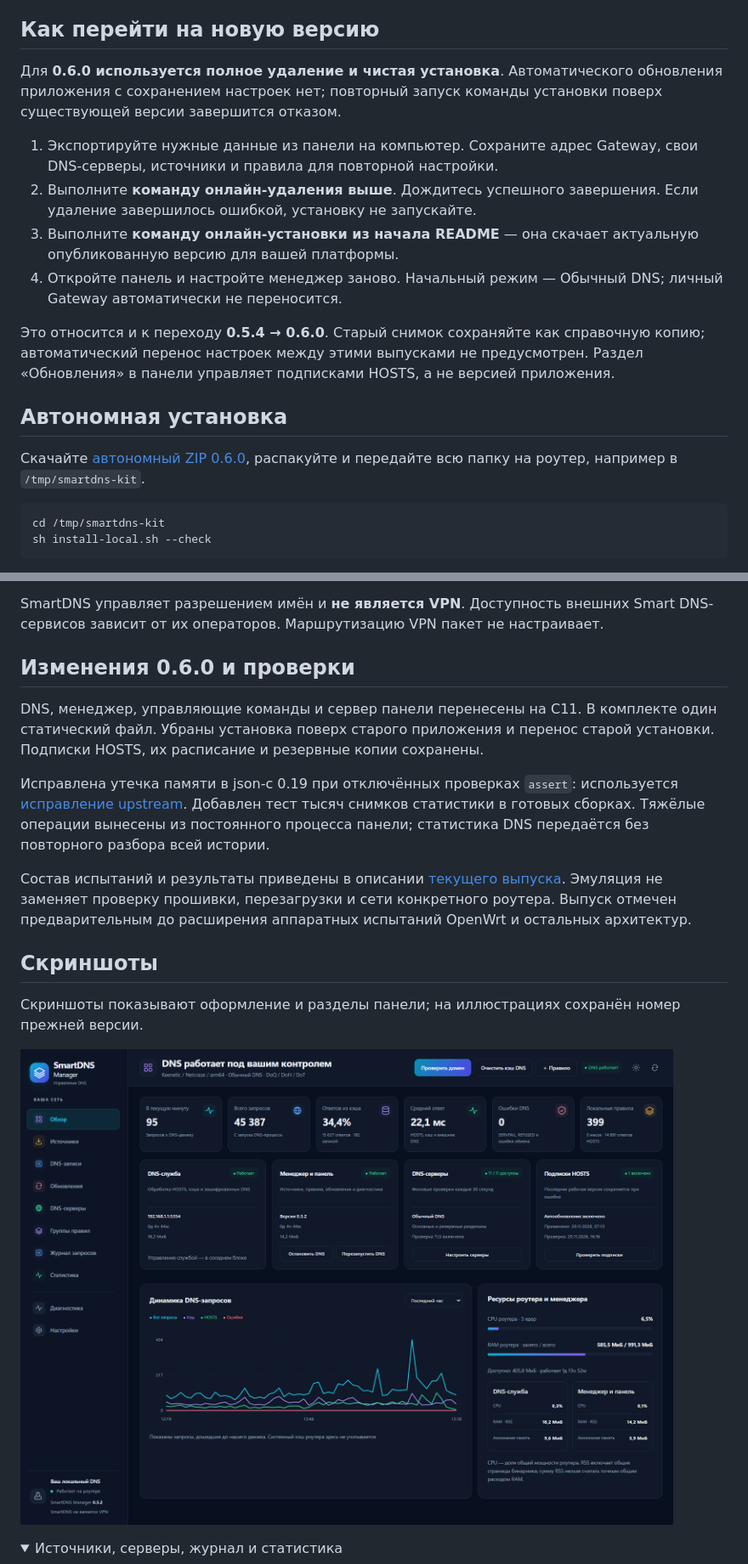
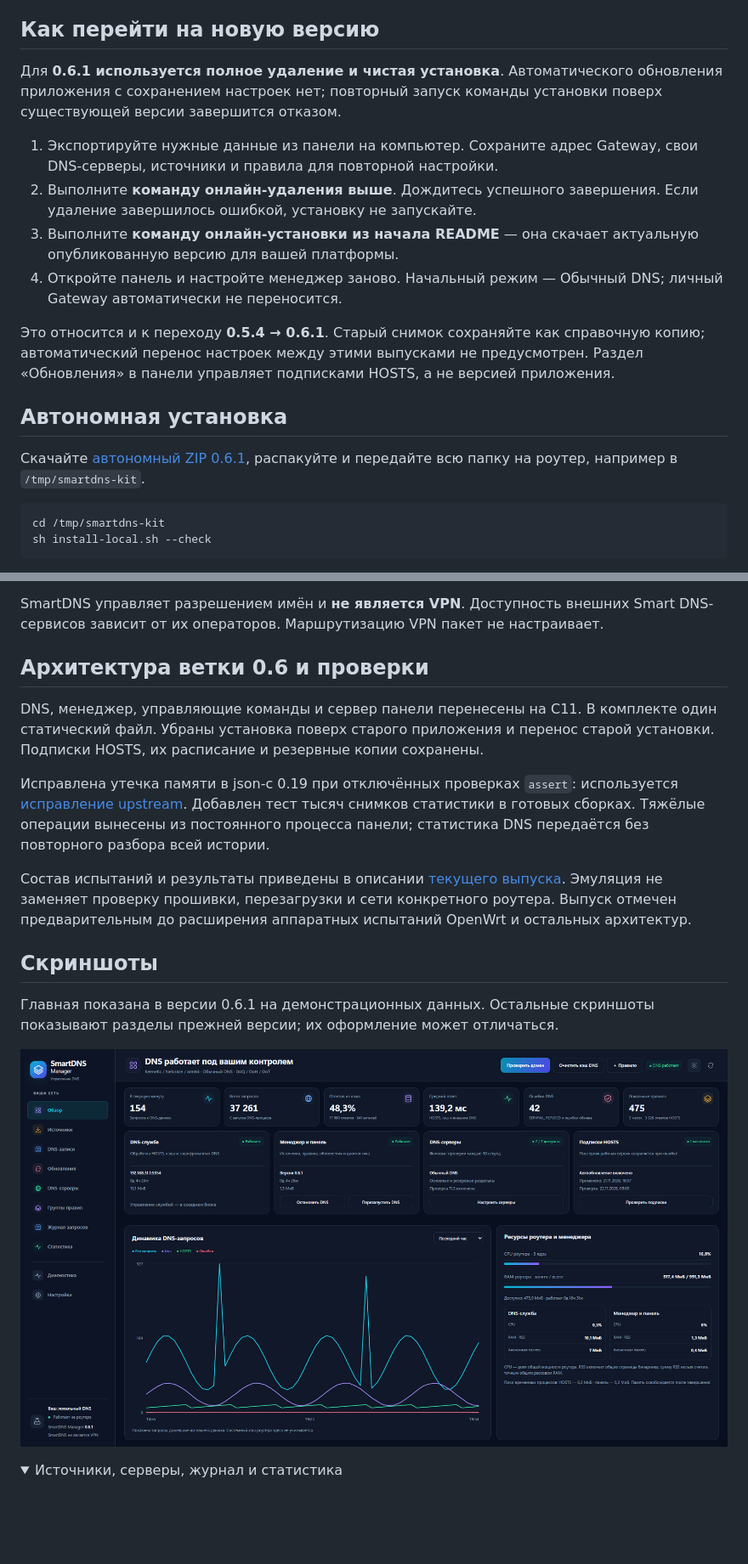
Before and after one commit to shurshick/SmartDNS_Manager, a Markdown page: README.md, 2 parts joined by grey strips. Shown at 85% size. Drawn GitHub-style; pictures changed too: screenshots/dashboard.png; folded sections open; blank space fills up the shorter version.

Commit message:
Release 0.6.1: verified DNS recovery, TCP bootstrap and compact dashboard

````diff
--- a/README.md
+++ b/README.md
@@ -69,18 +80,18 @@ OpenWrt:
 
 ## Как перейти на новую версию
 
-Для **0.6.0 используется полное удаление и чистая установка**. Автоматического обновления приложения с сохранением настроек нет; повторный запуск команды установки поверх существующей версии завершится отказом.
+Для **0.6.1 используется полное удаление и чистая установка**. Автоматического обновления приложения с сохранением настроек нет; повторный запуск команды установки поверх существующей версии завершится отказом.
 
 1. Экспортируйте нужные данные из панели на компьютер. Сохраните адрес Gateway, свои DNS-серверы, источники и правила для повторной настройки.
 2. Выполните **команду онлайн-удаления выше**. Дождитесь успешного завершения. Если удаление завершилось ошибкой, установку не запускайте.
 3. Выполните **команду онлайн-установки из начала README** — она скачает актуальную опубликованную версию для вашей платформы.
 4. Откройте панель и настройте менеджер заново. Начальный режим — Обычный DNS; личный Gateway автоматически не переносится.
 
-Это относится и к переходу **0.5.4 → 0.6.0**. Старый снимок сохраняйте как справочную копию; автоматический перенос настроек между этими выпусками не предусмотрен. Раздел «Обновления» в панели управляет подписками HOSTS, а не версией приложения.
+Это относится и к переходу **0.5.4 → 0.6.1**. Старый снимок сохраняйте как справочную копию; автоматический перенос настроек между этими выпусками не предусмотрен. Раздел «Обновления» в панели управляет подписками HOSTS, а не версией приложения.
 
 ## Автономная установка
 
-Скачайте [автономный ZIP 0.6.0](https://github.com/shurshick/SmartDNS_Manager/releases/download/v0.6.0/SmartDNS-Manager-v0.6.0-offline.zip), распакуйте и передайте всю папку на роутер, например в `/tmp/smartdns-kit`.
+Скачайте [автономный ZIP 0.6.1](https://github.com/shurshick/SmartDNS_Manager/releases/download/v0.6.1/SmartDNS-Manager-v0.6.1-offline.zip), распакуйте и передайте всю папку на роутер, например в `/tmp/smartdns-kit`.
 
 ```sh
 cd /tmp/smartdns-kit
@@ -131,7 +142,7 @@ quic://doq.ffmuc.net
 
 SmartDNS управляет разрешением имён и **не является VPN**. Доступность внешних Smart DNS-сервисов зависит от их операторов. Маршрутизацию VPN пакет не настраивает.
 
-## Изменения 0.6.0 и проверки
+## Архитектура ветки 0.6 и проверки
 
 DNS, менеджер, управляющие команды и сервер панели перенесены на C11. В комплекте один статический файл. Убраны установка поверх старого приложения и перенос старой установки. Подписки HOSTS, их расписание и резервные копии сохранены.
 
@@ -141,5 +152,5 @@ DNS, менеджер, управляющие команды и сервер п
 
 ## Скриншоты
 
-Скриншоты показывают оформление и разделы панели; на иллюстрациях сохранён номер прежней версии.
+Главная показана в версии 0.6.1 на демонстрационных данных. Остальные скриншоты показывают разделы прежней версии; их оформление может отличаться.
 
````
Also changed, not shown: other parts of README.md (+15 -4 lines), 1 other file.
